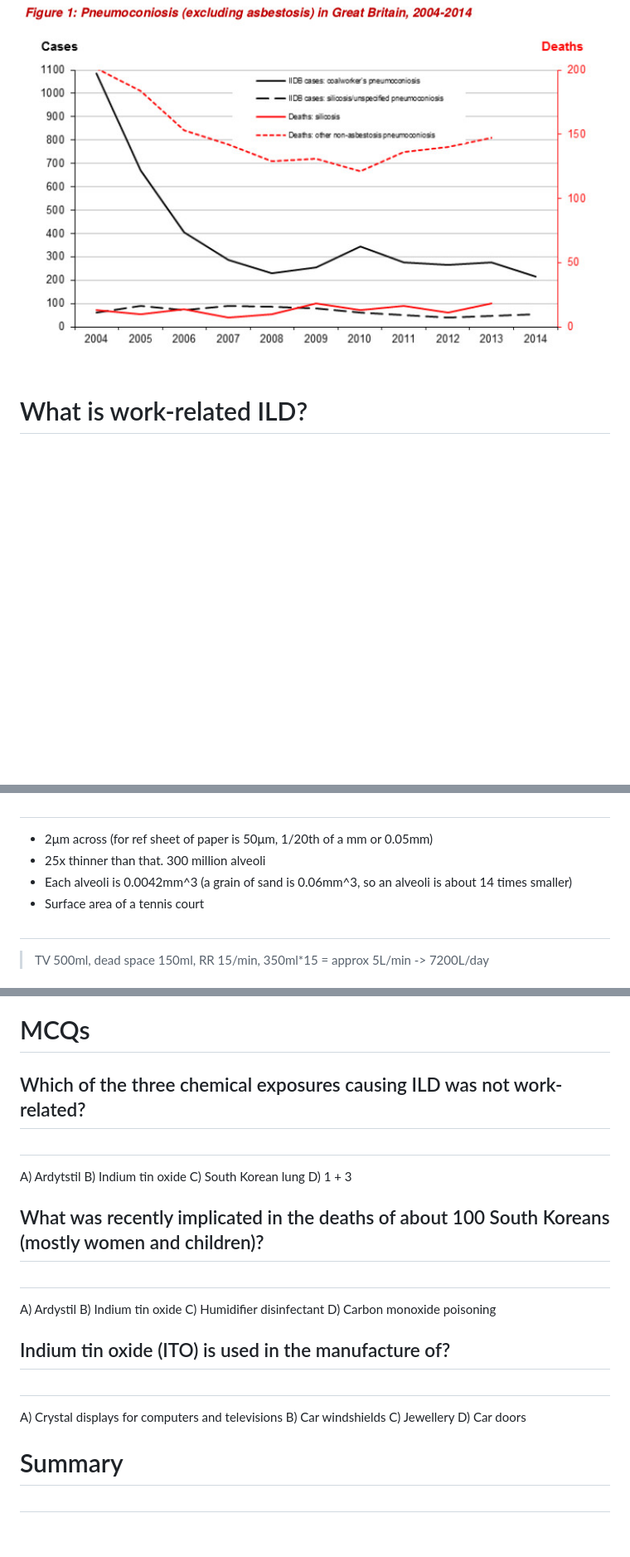
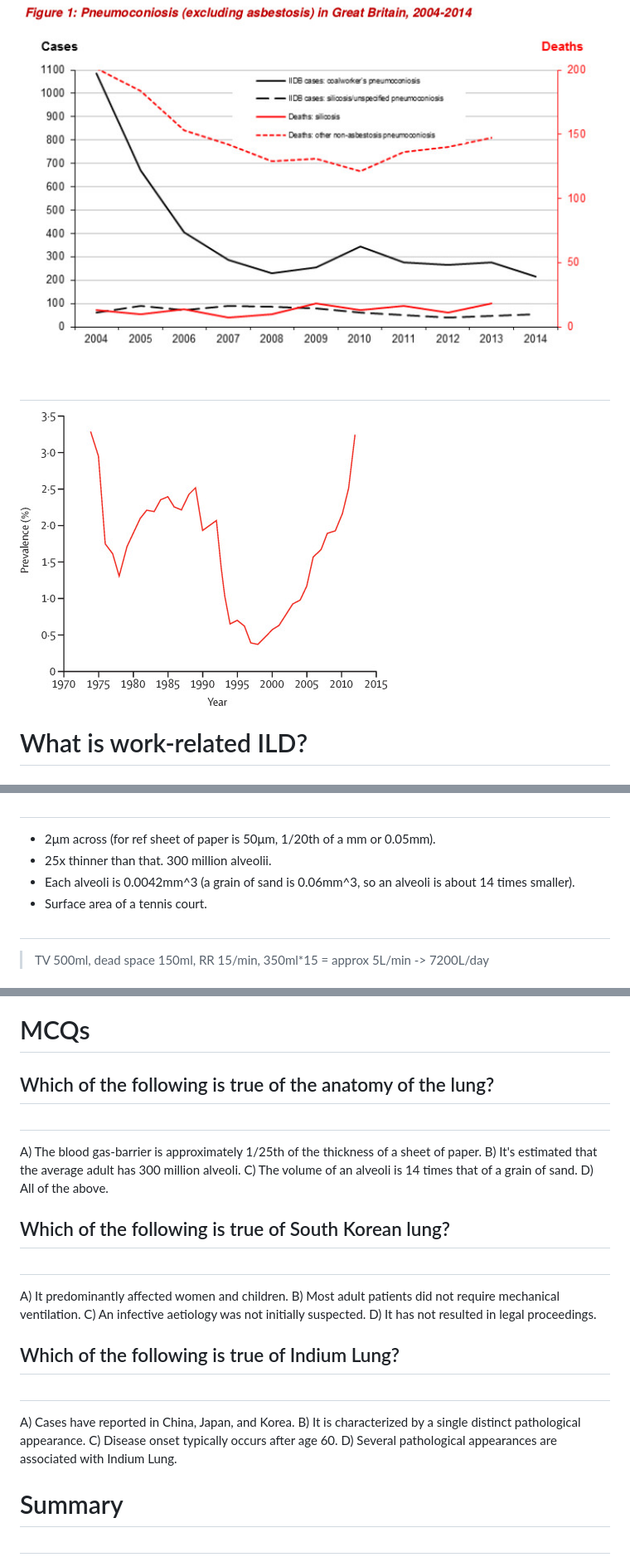
Before and after one commit to drcjar/work-related-ild-talk-sanfran-march-2017, a Markdown page: work-related-ild-talk-sanfran-march-2017.md, 3 parts joined by grey strips. Shown: that part at 83% size. Drawn GitHub-style; pictures changed too: images/UndergroundCoalMiners.jpg (added); blank space fills up the shorter version.

```diff
--- a/work-related-ild-talk-sanfran-march-2017.md
+++ b/work-related-ild-talk-sanfran-march-2017.md
@@ -25,6 +25,10 @@
 ##
 
 ![HSE Pneumoconiosis figures](images/Pneumoconniosis.jpg)
+
+##
+
+![Prevalence of progressive massive fibrosis in underground coal miners with 25 years of more exposure in three states of the USA](images/UndergroundCoalMiners.jpg)
 
 # What is work-related ILD?
 
@@ -78,10 +82,10 @@ D = solubility / root of the molecular weight of the gas
 
 ##
 
-- 2μm across (for ref sheet of paper is 50μm, 1/20th of a mm or 0.05mm)
-- 25x thinner than that. 300 million alveoli
-- Each alveoli is 0.0042mm^3 (a grain of sand is 0.06mm^3, so an alveoli is about 14 times smaller)
-- Surface area of a tennis court
+- 2μm across (for ref sheet of paper is 50μm, 1/20th of a mm or 0.05mm).
+- 25x thinner than that. 300 million alveolii.
+- Each alveoli is 0.0042mm^3 (a grain of sand is 0.06mm^3, so an alveoli is about 14 times smaller).
+- Surface area of a tennis court.
 
 ##
 
@@ -229,32 +244,32 @@ worker. (1)](images/Ardystil2.jpeg){ width=65% }
 
 # MCQs
 
-## Which of the three chemical exposures causing ILD was not work-related?
+## Which of the following is true of the anatomy of the lung?
 
 ##
 
- A) Ardytstil
- B) Indium tin oxide
- C) South Korean lung
- D) 1 + 3
+ A) The blood gas-barrier is approximately 1/25th of the thickness of a sheet of paper.
+ B) It's estimated that the average adult has 300 million alveoli.
+ C) The volume of an alveoli is 14 times that of a grain of sand.
+ D) All of the above.
 
-## What was recently implicated in the deaths of about 100 South Koreans (mostly women and children)?
+## Which of the following is true of South Korean lung?
 
 ##
 
- A) Ardystil
- B) Indium tin oxide
- C) Humidifier disinfectant
- D) Carbon monoxide poisoning
+ A) It predominantly affected women and children.
+ B) Most adult patients did not require mechanical ventilation.
+ C) An infective aetiology was not initially suspected.
+ D) It has not resulted in legal proceedings.
 
-## Indium tin oxide (ITO) is used in the manufacture of?
+## Which of the following is true of Indium Lung?
 
 ##
 
- A) Crystal displays for computers and televisions
- B) Car windshields
- C) Jewellery
- D) Car doors
+ A) Cases have reported in China, Japan, and Korea.
+ B) It is characterized by a single distinct pathological appearance.
+ C) Disease onset typically occurs after age 60.
+ D) Several pathological appearances are associated with Indium Lung.
 
 
 # Summary
```
Also changed, not shown: other parts of work-related-ild-talk-sanfran-march-2017.md (+34 -23 lines), 4 other files.
